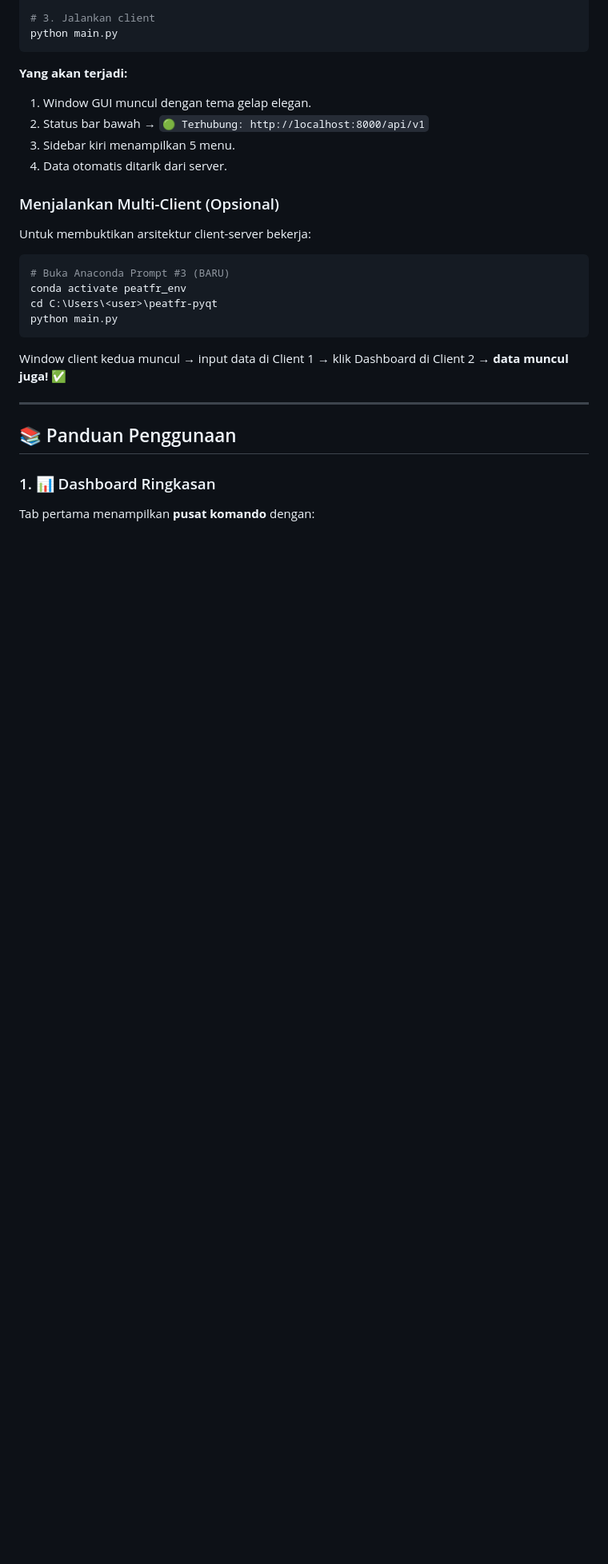
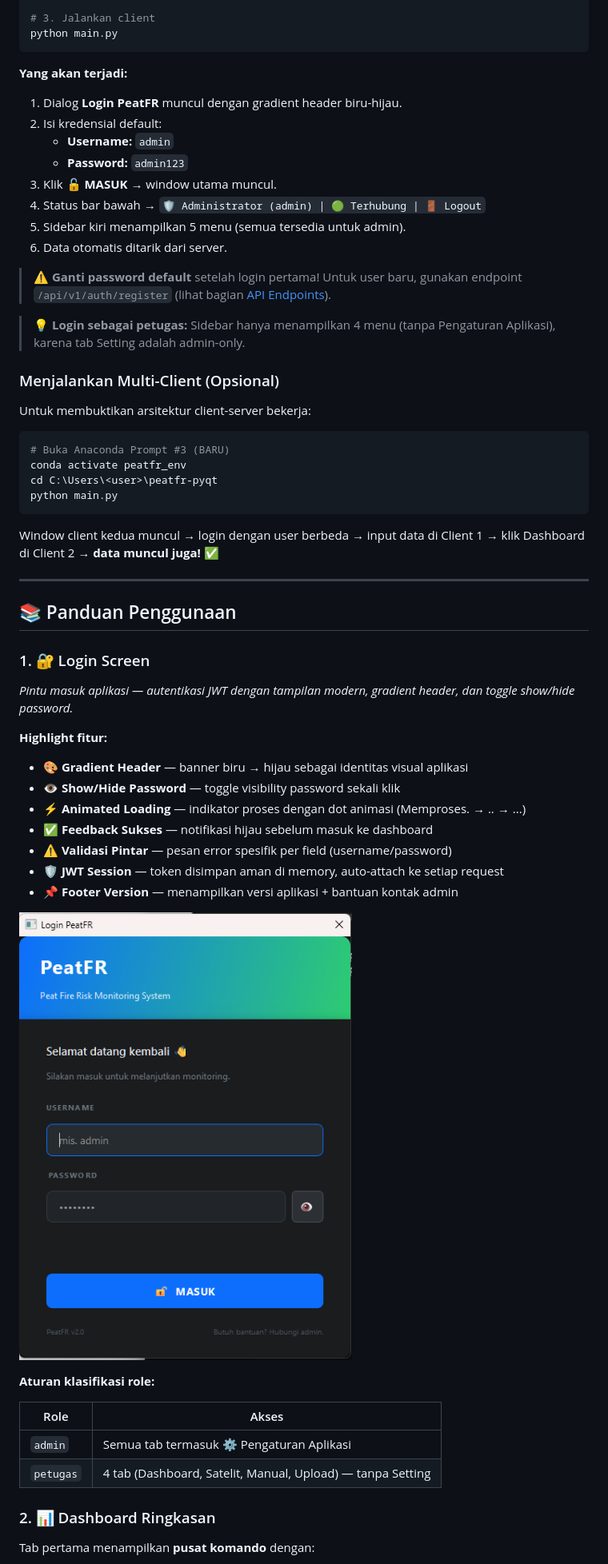
Before and after one commit to duhemen/gambut, a Markdown page: README.md, the part around one of its changes. Shown at 80% size. Rendered like a GitHub page; blank space fills up the shorter version.

````diff
--- a/README.md
+++ b/README.md
@@ -443,10 +383,18 @@ python main.py
 ```
 
 **Yang akan terjadi:**
-1. Window GUI muncul dengan tema gelap elegan.
-2. Status bar bawah → `🟢 Terhubung: http://localhost:8000/api/v1`
-3. Sidebar kiri menampilkan 5 menu.
-4. Data otomatis ditarik dari server.
+1. Dialog **Login PeatFR** muncul dengan gradient header biru-hijau.
+2. Isi kredensial default:
+   - **Username:** `admin`
+   - **Password:** `admin123`
+3. Klik **🔓 MASUK** → window utama muncul.
+4. Status bar bawah → `🛡️ Administrator (admin) | 🟢 Terhubung | 🚪 Logout`
+5. Sidebar kiri menampilkan 5 menu (semua tersedia untuk admin).
+6. Data otomatis ditarik dari server.
+
+> ⚠️ **Ganti password default** setelah login pertama! Untuk user baru, gunakan endpoint `/api/v1/auth/register` (lihat bagian [API Endpoints](#-api-endpoints)).
+
+> 💡 **Login sebagai petugas:** Sidebar hanya menampilkan 4 menu (tanpa Pengaturan Aplikasi), karena tab Setting adalah admin-only.
 
 ### Menjalankan Multi-Client (Opsional)
 
@@ -459,7 +407,7 @@ cd C:\Users\<user>\peatfr-pyqt
 python main.py
 ```
 
-Window client kedua muncul → input data di Client 1 → klik Dashboard di Client 2 → **data muncul juga!** ✅
+Window client kedua muncul → login dengan user berbeda → input data di Client 1 → klik Dashboard di Client 2 → **data muncul juga!** ✅
 
 ---
 
@@ -469,7 +417,30 @@ Window client kedua muncul → input data di Client 1 → klik Dashboard di Clie
 
 ## 📚 Panduan Penggunaan
 
-### 1. 📊 Dashboard Ringkasan
+### 1. 🔐 Login Screen
+
+_Pintu masuk aplikasi — autentikasi JWT dengan tampilan modern, gradient header, dan toggle show/hide password._
+
+**Highlight fitur:**
+
+- 🎨 **Gradient Header** — banner biru → hijau sebagai identitas visual aplikasi
+- 👁 **Show/Hide Password** — toggle visibility password sekali klik
+- ⚡ **Animated Loading** — indikator proses dengan dot animasi (Memproses. → .. → ...)
+- ✅ **Feedback Sukses** — notifikasi hijau sebelum masuk ke dashboard
+- ⚠️ **Validasi Pintar** — pesan error spesifik per field (username/password)
+- 🛡️ **JWT Session** — token disimpan aman di memory, auto-attach ke setiap request
+- 📌 **Footer Version** — menampilkan versi aplikasi + bantuan kontak admin
+
+![Login Screen](docs/screenshots/login.png)
+
+**Aturan klasifikasi role:**
+
+| Role | Akses |
+|------|-------|
+| `admin` | Semua tab termasuk ⚙️ Pengaturan Aplikasi |
+| `petugas` | 4 tab (Dashboard, Satelit, Manual, Upload) — tanpa Setting |
+
+### 2. 📊 Dashboard Ringkasan
 
 Tab pertama menampilkan **pusat komando** dengan:
 
````
Also changed, not shown: other parts of README.md (+218 -158 lines).
